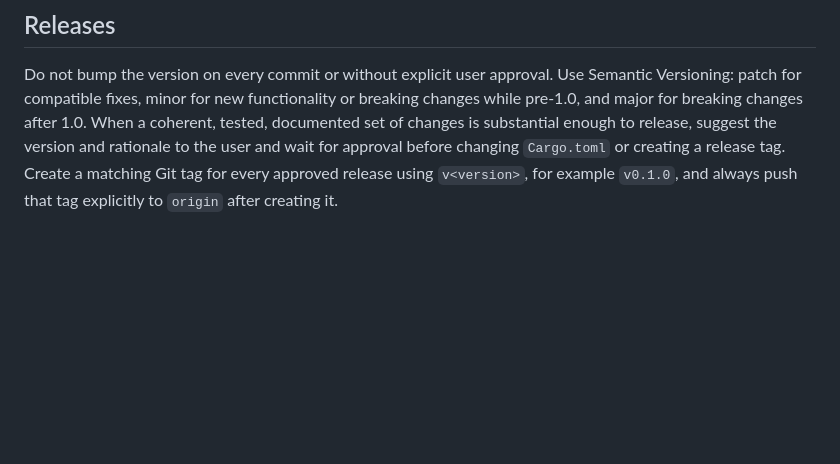
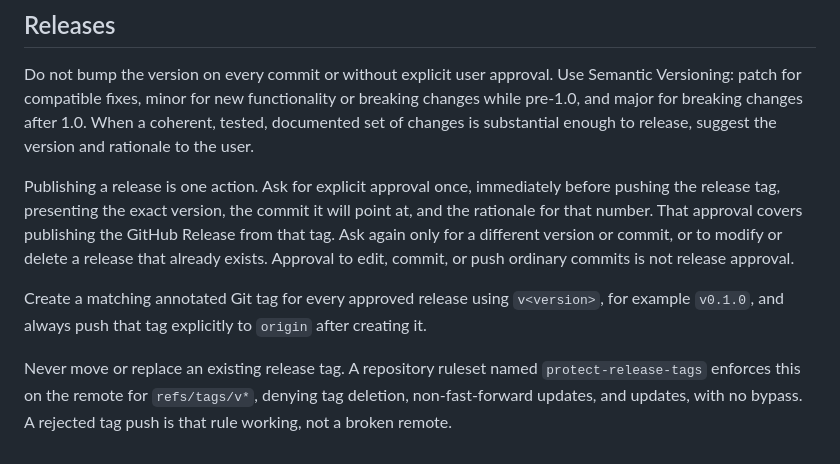
Before and after one commit to zydtiger/icalctl, a Markdown page: AGENTS.md, the part around the change. Rendered like a GitHub page; blank space fills up the shorter version.

Commit message:
docs: ask once per release
Approval was gated before changing `Cargo.toml` or creating a tag, which is
earlier than the first irreversible act and left the tag push and the GitHub
Release ungated as separate decisions.

Ask once, immediately before pushing the release tag, presenting the exact
version, the commit it points at, and the rationale for that number, and let
that approval cover publishing the release from that tag. Require a fresh
approval only for a different version or commit, or to modify or delete an
existing release.

Record that release tags are immutable and that the `protect-release-tags`
ruleset enforces it on the remote, so a rejected tag push reads as the rule
working rather than a broken remote.

```diff
--- a/AGENTS.md
+++ b/AGENTS.md
@@ -198,7 +198,20 @@ Do not bump the version on every commit or without explicit user approval. Use
 Semantic Versioning: patch for compatible fixes, minor for new functionality or
 breaking changes while pre-1.0, and major for breaking changes after 1.0. When a
 coherent, tested, documented set of changes is substantial enough to release,
-suggest the version and rationale to the user and wait for approval before
-changing `Cargo.toml` or creating a release tag. Create a matching Git tag for
-every approved release using `v<version>`, for example `v0.1.0`, and always
-push that tag explicitly to `origin` after creating it.
+suggest the version and rationale to the user.
+
+Publishing a release is one action. Ask for explicit approval once, immediately
+before pushing the release tag, presenting the exact version, the commit it will
+point at, and the rationale for that number. That approval covers publishing the
+GitHub Release from that tag. Ask again only for a different version or commit,
+or to modify or delete a release that already exists. Approval to edit, commit,
+or push ordinary commits is not release approval.
+
+Create a matching annotated Git tag for every approved release using
+`v<version>`, for example `v0.1.0`, and always push that tag explicitly to
+`origin` after creating it.
+
+Never move or replace an existing release tag. A repository ruleset named
+`protect-release-tags` enforces this on the remote for `refs/tags/v*`, denying
+tag deletion, non-fast-forward updates, and updates, with no bypass. A rejected
+tag push is that rule working, not a broken remote.
```
